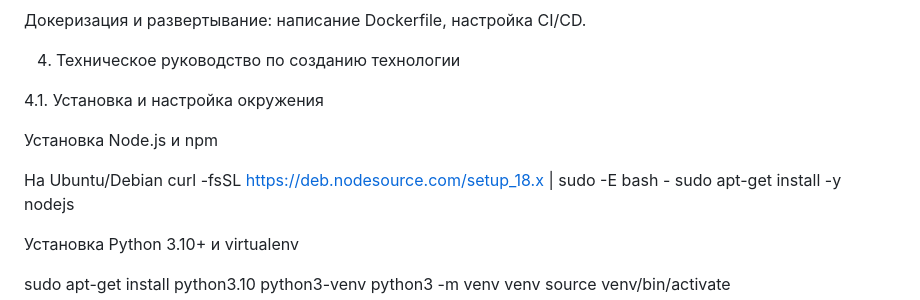
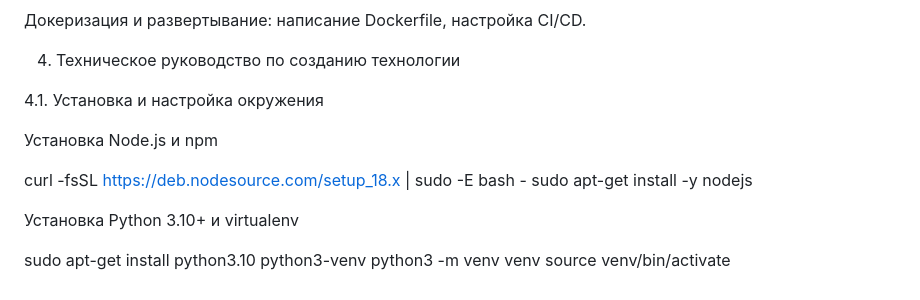
Before and after one commit to Ksenia-Nemi/project_practice, a Markdown page: docs/README.md, the part around one of its changes. Rendered like a GitHub page.

Commit message:
второе задание пп

```diff
--- a/docs/README.md
+++ b/docs/README.md
@@ -76,7 +76,6 @@ Flask-приложение с маршрутами /upload и /recommend.
 
 Установка Node.js и npm
 
-На Ubuntu/Debian
 curl -fsSL https://deb.nodesource.com/setup_18.x | sudo -E bash -
 sudo apt-get install -y nodejs
 
```
Also changed, not shown: other parts of docs/README.md (+18 -0 lines).
